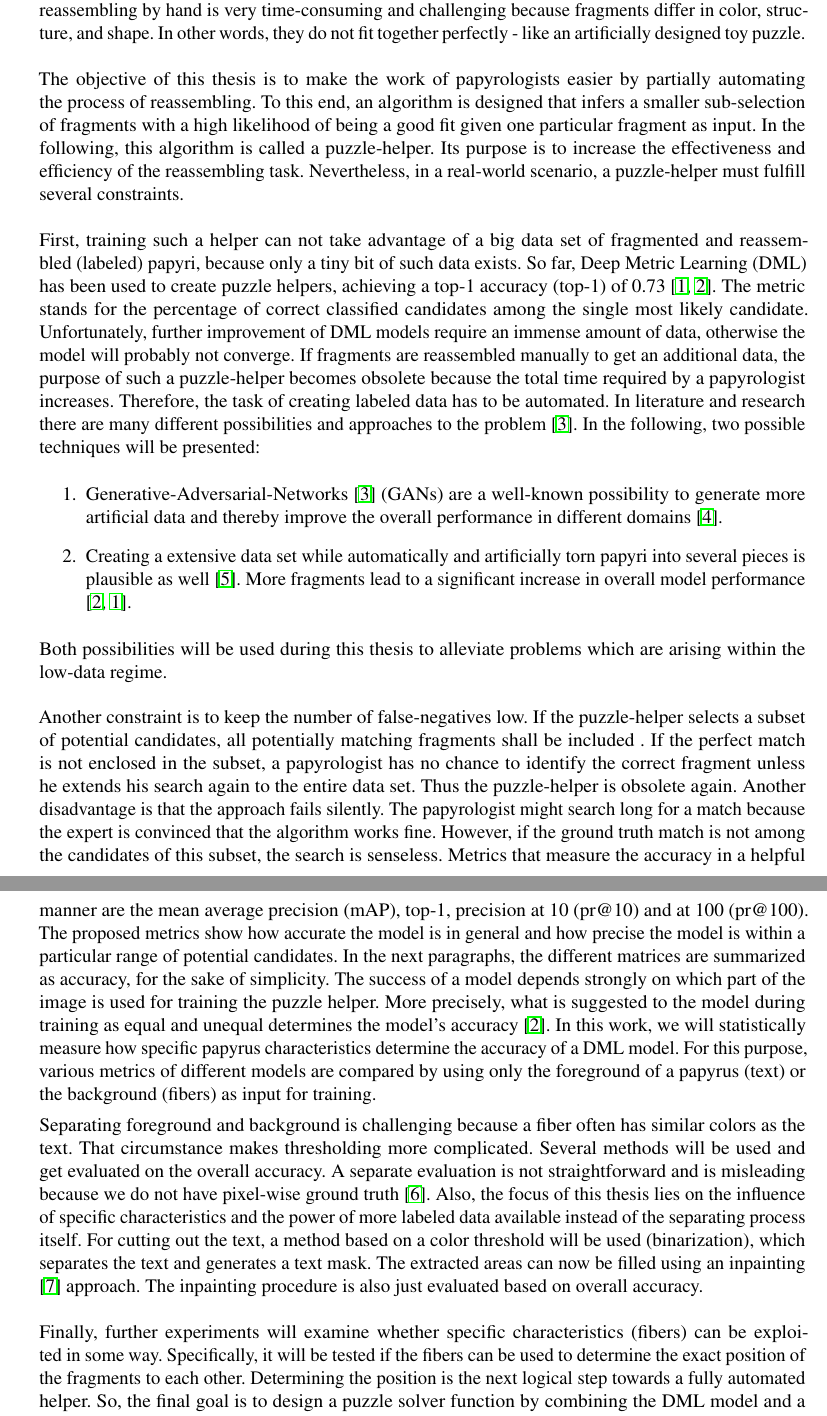
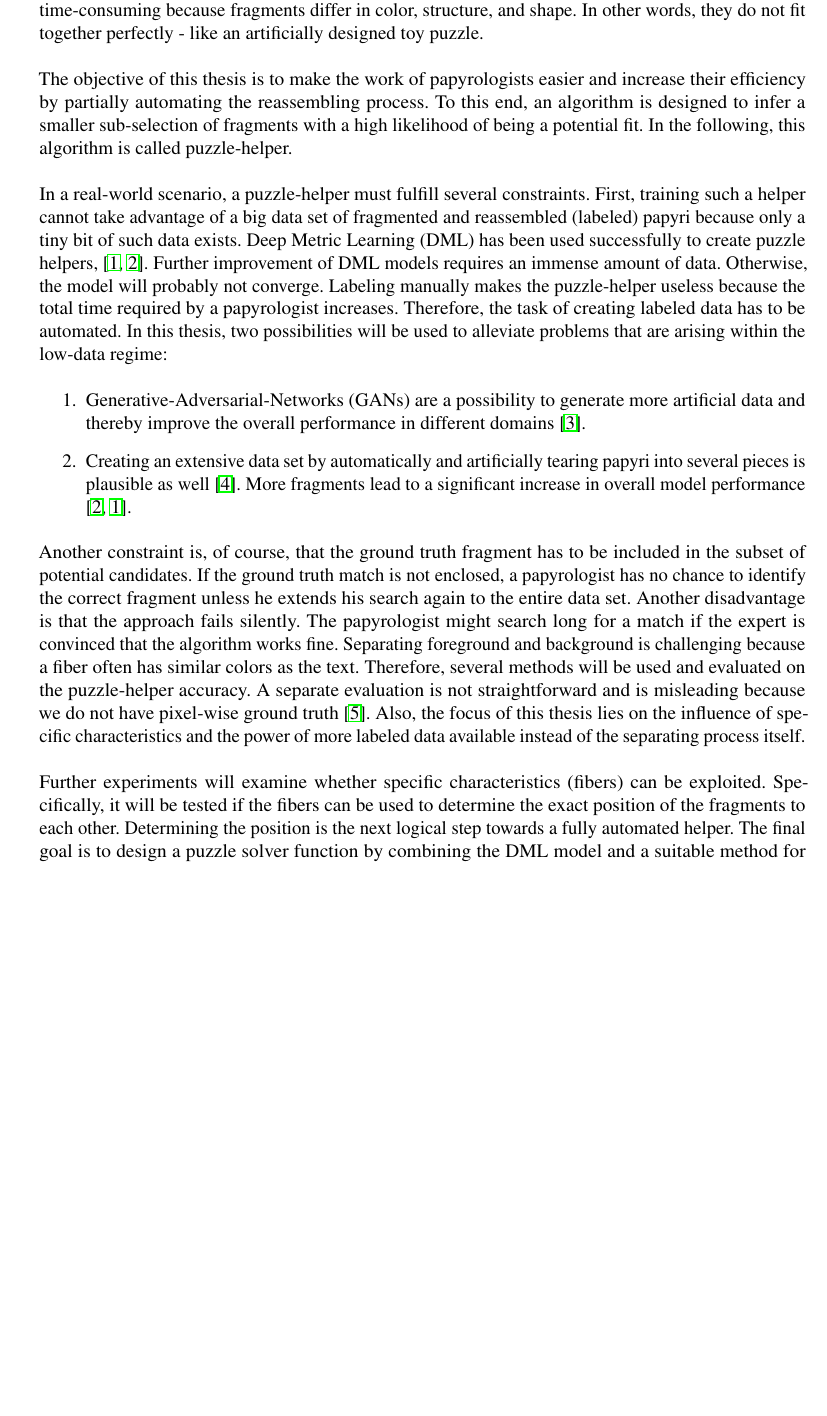
Before and after one commit to bohniti/master-thesis, a LaTeX document (reports/proposal_en/proposal.tex): two parts of pages 1 and 2 of 3 before the commit and part of page 1 of 3 after it, the two joined at a grey line, cut so that both start at the same text, the shorter picture padded with empty space. Compiled offline with pdfLaTeX.

Commit message:
Improve proposal with help of mathias feedback

```diff
--- a/reports/proposal_en/proposal.tex
+++ b/reports/proposal_en/proposal.tex
@@ -32,7 +32,4 @@
 
 
 \begin{document}
-
-
-
 \begin{center}
@@ -41,32 +38,19 @@
 	\mbox{}\\
 	%TODO maybe matching instead of retrive
 	{\Large Determining the Influence of Papyrus Characteristics and Data Augmentation on Fragments Retrieval with Deep Metric Learning}
-
 \end{center}
-%Body
-
-
-In practice, ancient papyri are torn into several fragments and the task of papyrologists is to assemble and decipher these fragments. Once successfully reconstructed, ancient papyrus is an important historical document. It offers the opportunity to gather crucial information about ancient cultures.
-However, reassembling by hand is very time-consuming and challenging because fragments differ in color, structure, and shape. In other words, they do not fit together perfectly - like an artificially designed toy puzzle.
+In practice, ancient papyri are frequently torn into several fragments, and the task of papyrologists is to assemble and decipher these fragments. Once successfully reconstructed, ancient papyrus offers the opportunity to gather crucial information about past times. However, reassembling by hand is time-consuming because fragments differ in color, structure, and shape. In other words, they do not fit together perfectly - like an artificially designed toy puzzle.
 \\\\
-The objective of this thesis is to make the work of papyrologists easier by partially automating the process of reassembling. To this end, an algorithm is designed that infers a smaller sub-selection of fragments with a high likelihood of being a good fit given one particular fragment as input.
-In the following, this algorithm is called a puzzle-helper. Its purpose is to increase the effectiveness and efficiency of the reassembling task.  Nevertheless, in a real-world scenario, a puzzle-helper must fulfill several constraints.
+The objective of this thesis is to make the work of papyrologists easier and increase their efficiency by partially automating the reassembling process. To this end, an algorithm is designed to infer a smaller sub-selection of fragments with a high likelihood of being a potential fit. In the following, this algorithm is called puzzle-helper.
 \\\\
-First, training such a helper can not take advantage of a big data set of fragmented and reassembled (labeled) papyri, because only a tiny bit of such data exists. So far, Deep Metric Learning (DML) has been used to create puzzle helpers, achieving a top-1 accuracy (top-1) of 0.73 \cite{Ostertag21, Pirrone21}. The metric stands for the percentage of correct classified candidates among the single most likely candidate. Unfortunately, further improvement of DML models require an immense amount of data, otherwise the model will probably not converge. If fragments are reassembled manually to get an additional data, the purpose of such a puzzle-helper becomes obsolete because the total time required by a papyrologist increases. Therefore, the task of creating labeled data has to be automated. In literature and research there are many different possibilities and approaches to the problem \cite{Goodfellow14}. In the following, two possible techniques will be presented:
+In a real-world scenario, a puzzle-helper must fulfill several constraints. First, training such a helper cannot take advantage of a big data set of fragmented and reassembled (labeled) papyri because only a tiny bit of such data exists. Deep Metric Learning (DML) has been used successfully to create puzzle helpers, \cite{Ostertag21, Pirrone21}. Further improvement of DML models requires an immense amount of data. Otherwise, the model will probably not converge. Labeling manually makes the puzzle-helper useless because the total time required by a papyrologist increases. Therefore, the task of creating labeled data has to be automated. In this thesis, two possibilities will be used to alleviate problems that are arising within the low-data regime:
 \begin{enumerate}
-	\item Generative-Adversarial-Networks \cite{Goodfellow14} (GANs) are a well-known possibility to generate more artificial data and thereby improve the overall performance in different domains \cite{Tamrin21}.
-	\item Creating a extensive data set while automatically and artificially torn papyri into several pieces is plausible as well \cite{Seuret21}. More fragments lead to a significant increase in overall model performance \cite{Pirrone21, Ostertag21}.
+	\item Generative-Adversarial-Networks (GANs) are a possibility to generate more artificial data and thereby improve the overall performance in different domains \cite{Tamrin21}.
+	\item Creating an extensive data set by automatically and artificially tearing papyri into several pieces is plausible as well \cite{Seuret21}. More fragments lead to a significant increase in overall model performance \cite{Pirrone21, Ostertag21}.
 \end{enumerate}
-
-Both possibilities will be used during this thesis to alleviate problems which are arising within the low-data regime.
+Another constraint is, of course, that the ground truth fragment has to be included in the subset of potential candidates. If the ground truth match is not enclosed, a papyrologist has no chance to identify the correct fragment unless he extends his search again to the entire data set. Another disadvantage is that the approach fails silently. The papyrologist might search long for a match if the expert is convinced that the algorithm works fine. Separating foreground and background is challenging because a fiber often has similar colors as the text. Therefore, several methods will be used and evaluated on the puzzle-helper accuracy. A separate evaluation is not straightforward and is misleading because we do not have pixel-wise ground truth \cite{Tensmeyer20}. Also, the focus of this thesis lies on the influence of specific characteristics and the power of more labeled data available instead of the separating process itself.
 \\\\
-Another constraint is to keep the number of false-negatives low. If the puzzle-helper selects a subset of potential candidates, all potentially matching fragments shall be included . If the perfect match is not enclosed in the subset, a papyrologist has no chance to identify the correct fragment unless he extends his search again to the entire data set. Thus the puzzle-helper is obsolete again. Another disadvantage is that the approach fails silently. The papyrologist might search long for a match because the expert is convinced that the algorithm works fine. However, if the ground truth match is not among the candidates of this subset, the search is senseless. Metrics that measure the accuracy in a helpful manner are the mean average precision (mAP), top-1, precision at 10 (pr@10) and at 100 (pr@100).
-The proposed metrics show how accurate the model is in general and how precise the model is within a particular range of potential candidates. In the next paragraphs, the different matrices are summarized as accuracy, for the sake of simplicity. The success of a model depends strongly on which part of the image is used for training the puzzle helper. More precisely, what is suggested to the model during training as equal and unequal determines the model's accuracy \cite{Pirrone21}. In this work, we will statistically measure how specific papyrus characteristics determine the accuracy of a DML model. For this purpose, various metrics of different models are compared by using only the foreground of a papyrus (text) or the background (fibers) as input for training.
-
-Separating foreground and background is challenging because a fiber often has similar colors as the text. That circumstance makes thresholding more complicated. Several methods will be used and get evaluated on the overall accuracy. A separate evaluation is not straightforward and is misleading because we do not have pixel-wise ground truth \cite{Tensmeyer20}. Also, the focus of this thesis lies on the influence of specific characteristics and the power of more labeled data available instead of the separating process itself. For cutting out the text,  a method based on a color threshold will be used (binarization), which separates the text and generates a text mask.
-The extracted areas can now be filled using an inpainting \cite{Ballester00} approach. The inpainting procedure is also just evaluated based on overall accuracy.
-\\\\
-Finally, further experiments will examine whether specific characteristics (fibers) can be exploited in some way. Specifically, it will be tested if the fibers can be used to determine the exact position of the fragments to each other. Determining the position is the next logical step towards a fully automated helper. So, the final goal is to design a puzzle solver function by combining the DML model and a suitable method for position determination.
+Further experiments will examine whether specific characteristics (fibers) can be exploited. Specifically, it will be tested if the fibers can be used to determine the exact position of the fragments to each other. Determining the position is the next logical step towards a fully automated helper. The final goal is to design a puzzle solver function by combining the DML model and a suitable method for position determination.
 \\\\
 In summary, the thesis is divided into the following milestones:
 
```
Also changed, not shown: reports/proposal_en/proposal.pdf, reports/proposal_en/proposal.tex (16 more changed lines).
